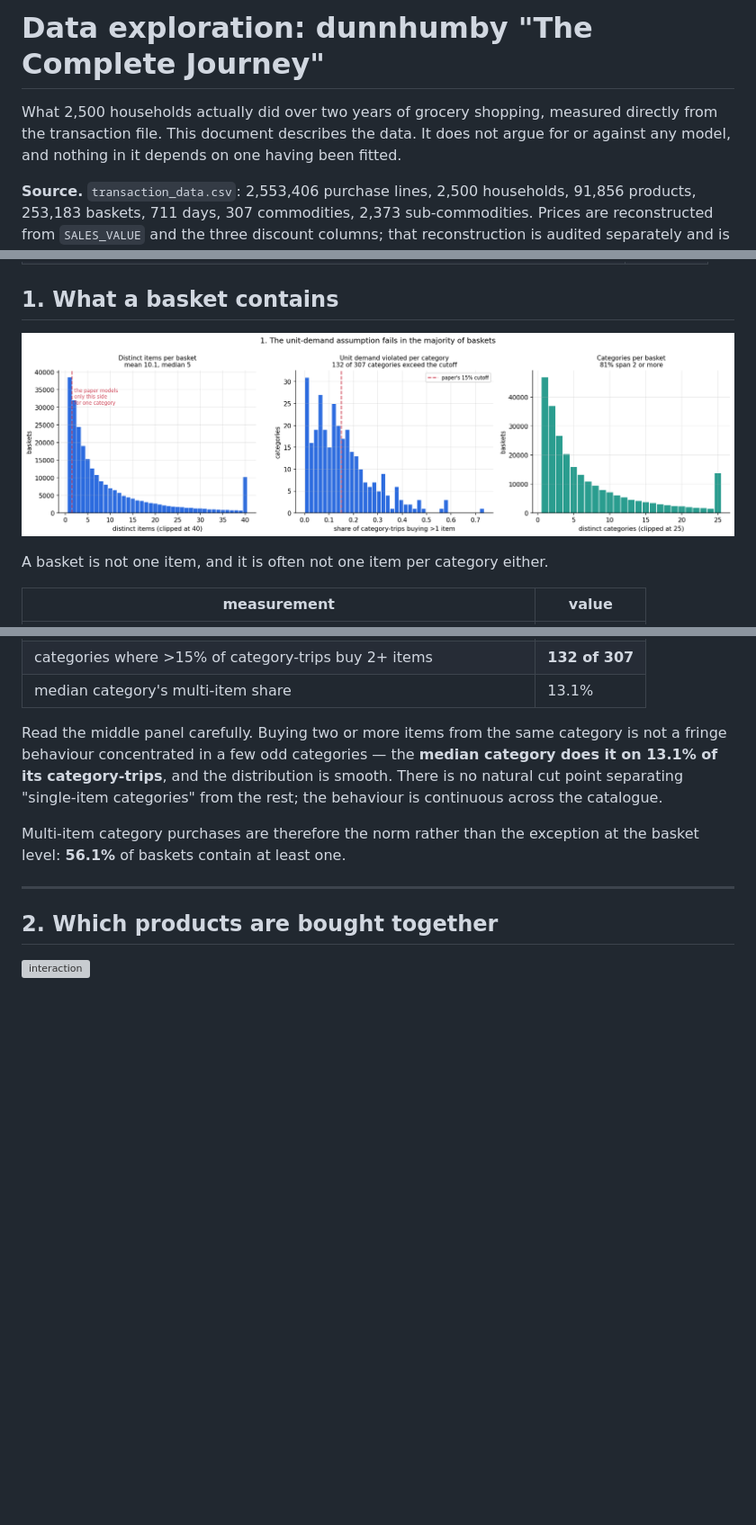
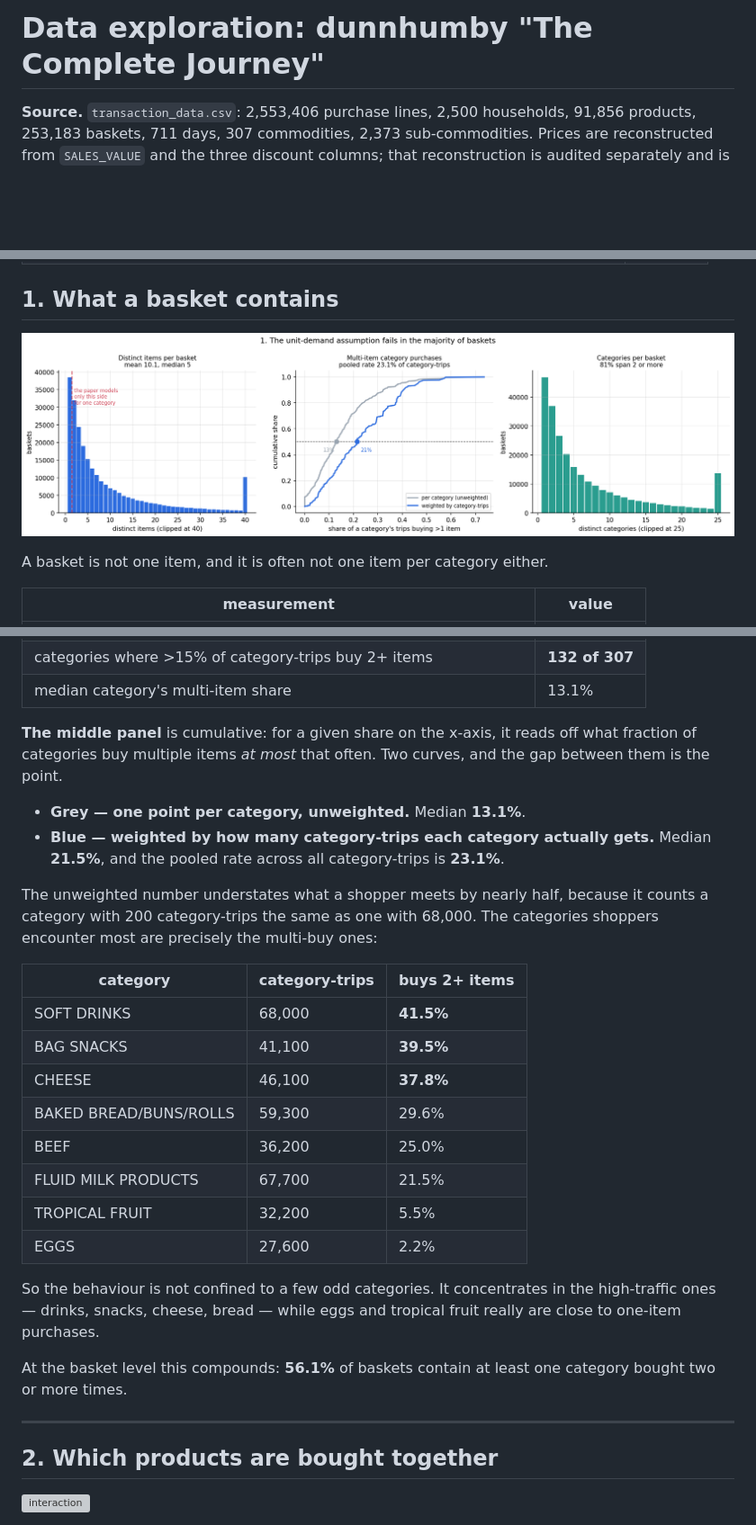
Before and after one commit to AjitKumar01/nf_dunnhumby, a Markdown page: DATA_EXPLORATION.md, 3 parts joined by grey strips. Shown at 90% size. Rendered like a GitHub page; pictures changed too: figures/basket_eda_unit_demand.png; blank space fills up the shorter version; grey boxes are pictures that could not be loaded.

```diff
--- a/DATA_EXPLORATION.md
+++ b/DATA_EXPLORATION.md
@@ -1,8 +1,4 @@
 # Data exploration: dunnhumby "The Complete Journey"
-
-What 2,500 households actually did over two years of grocery shopping, measured
-directly from the transaction file. This document describes the data. It does not
-argue for or against any model, and nothing in it depends on one having been fitted.
 
 **Source.** `transaction_data.csv`: 2,553,406 purchase lines, 2,500 households, 91,856
 products, 253,183 baskets, 711 days, 307 commodities, 2,373 sub-commodities. Prices
@@ -47,14 +43,35 @@ A basket is not one item, and it is often not one item per category either.
 | categories where >15% of category-trips buy 2+ items | **132 of 307** |
 | median category's multi-item share | 13.1% |
 
-Read the middle panel carefully. Buying two or more items from the same category is
-not a fringe behaviour concentrated in a few odd categories — the **median category
-does it on 13.1% of its category-trips**, and the distribution is smooth. There is no
-natural cut point separating "single-item categories" from the rest; the behaviour is
-continuous across the catalogue.
+**The middle panel** is cumulative: for a given share on the x-axis, it reads off what
+fraction of categories buy multiple items *at most* that often. Two curves, and the
+gap between them is the point.
 
-Multi-item category purchases are therefore the norm rather than the exception at the
-basket level: **56.1%** of baskets contain at least one.
+- **Grey — one point per category, unweighted.** Median **13.1%**.
+- **Blue — weighted by how many category-trips each category actually gets.** Median
+  **21.5%**, and the pooled rate across all category-trips is **23.1%**.
+
+The unweighted number understates what a shopper meets by nearly half, because it
+counts a category with 200 category-trips the same as one with 68,000. The categories
+shoppers encounter most are precisely the multi-buy ones:
+
+| category | category-trips | buys 2+ items |
+|---|---|---|
+| SOFT DRINKS | 68,000 | **41.5%** |
+| BAG SNACKS | 41,100 | **39.5%** |
+| CHEESE | 46,100 | **37.8%** |
+| BAKED BREAD/BUNS/ROLLS | 59,300 | 29.6% |
+| BEEF | 36,200 | 25.0% |
+| FLUID MILK PRODUCTS | 67,700 | 21.5% |
+| TROPICAL FRUIT | 32,200 | 5.5% |
+| EGGS | 27,600 | 2.2% |
+
+So the behaviour is not confined to a few odd categories. It concentrates in the
+high-traffic ones — drinks, snacks, cheese, bread — while eggs and tropical fruit
+really are close to one-item purchases.
+
+At the basket level this compounds: **56.1%** of baskets contain at least one category
+bought two or more times.
 
 ---
 
```
Also changed, not shown: 11 other files.
